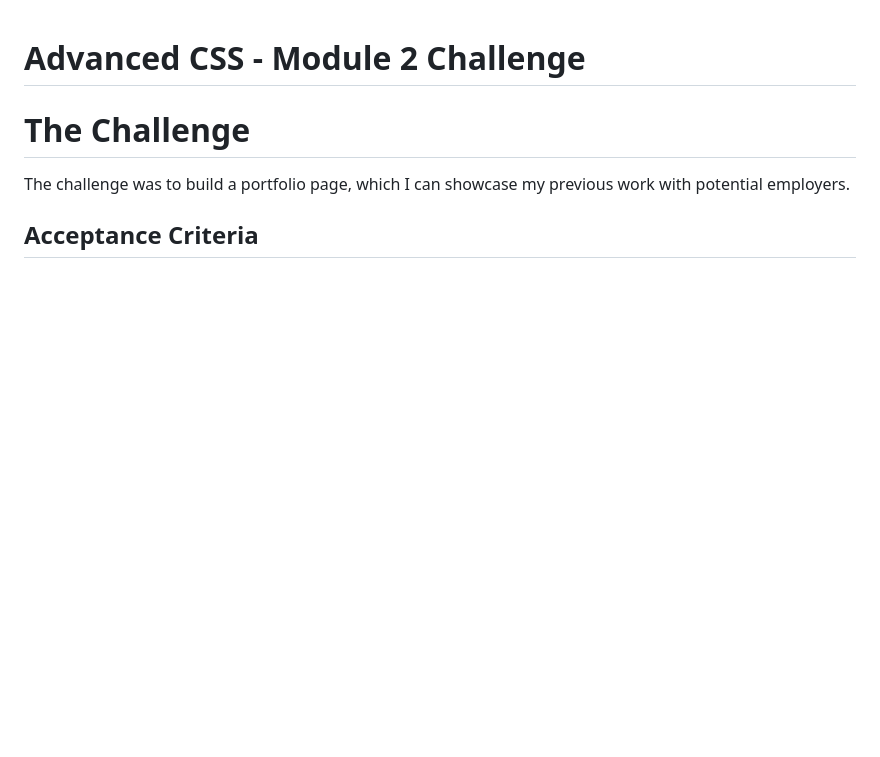
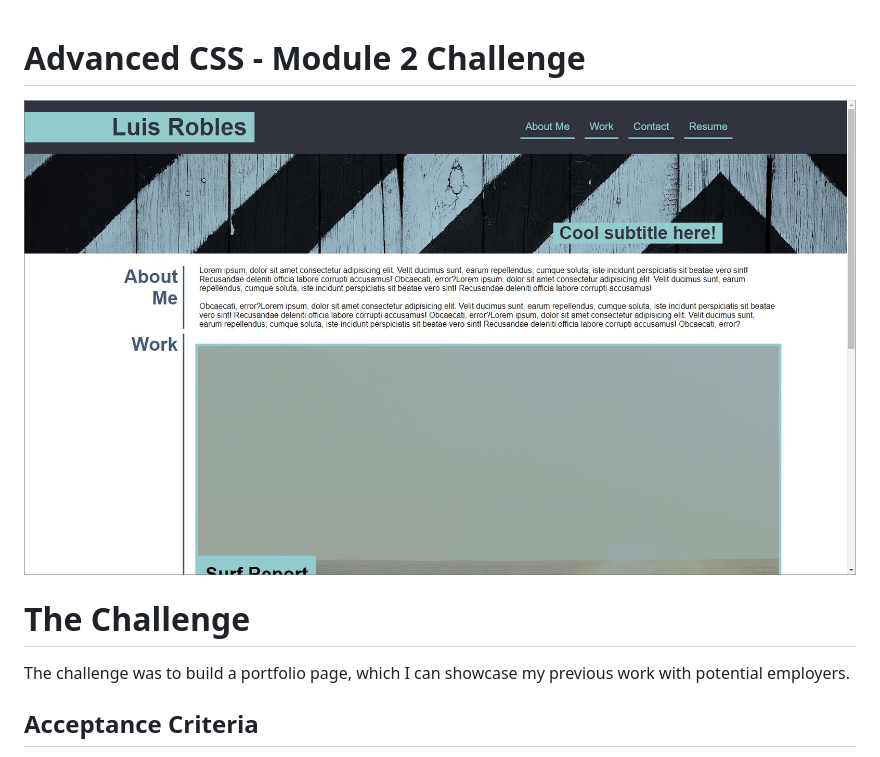
Before and after one commit to robles1999/Luis-Professional-Portfolio, a Markdown page: README.md, the part around the change. Rendered like a GitHub page; pictures changed too: assets/images/completed-challenge-screenshot.jpg (added); blank space fills up the shorter version.

Commit message:
updated README with website screenshot.

```diff
--- a/README.md
+++ b/README.md
@@ -1,6 +1,6 @@
 
 # Advanced CSS - Module 2 Challenge
-
+![WebApp](./assets/images/completed-challenge-screenshot.jpg)
 
 
 # The Challenge
```
